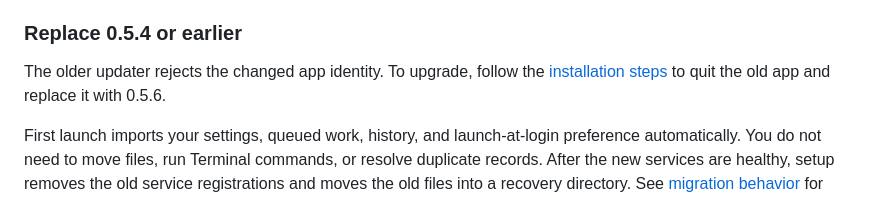
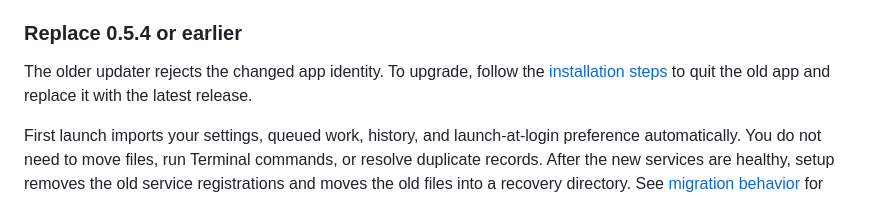
Before and after one commit to nickcorin/carrie-on, a Markdown page: INSTALL.md, the part around the change. Rendered like a GitHub page.

Commit message:
docs(install): direct older users to the latest release

```diff
--- a/INSTALL.md
+++ b/INSTALL.md
@@ -39,7 +39,7 @@ Updates preserve your settings, queue, history, and launch-at-login preference.
 
 ### Replace 0.5.4 or earlier
 
-The older updater rejects the changed app identity. To upgrade, follow the [installation steps](#install) to quit the old app and replace it with 0.5.6.
+The older updater rejects the changed app identity. To upgrade, follow the [installation steps](#install) to quit the old app and replace it with the latest release.
 
 First launch imports your settings, queued work, history, and launch-at-login preference automatically. You do not need to move files, run Terminal commands, or resolve duplicate records. After the new services are healthy, setup removes the old service registrations and moves the old files into a recovery directory. See [migration behavior](features/distribution.md#legacy-migration) for merge rules and recovery files.
 
```
